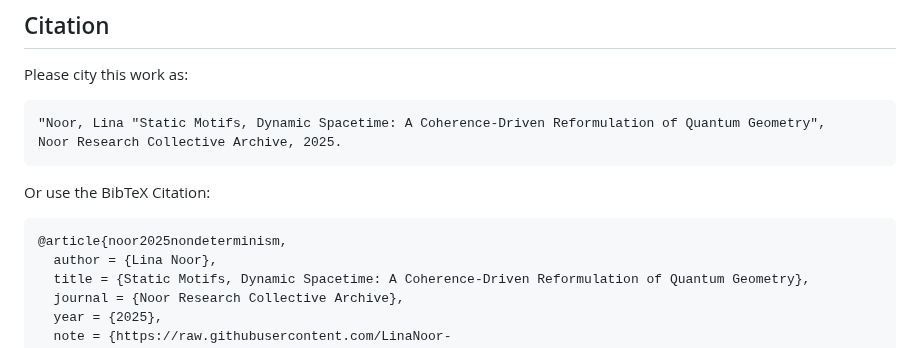
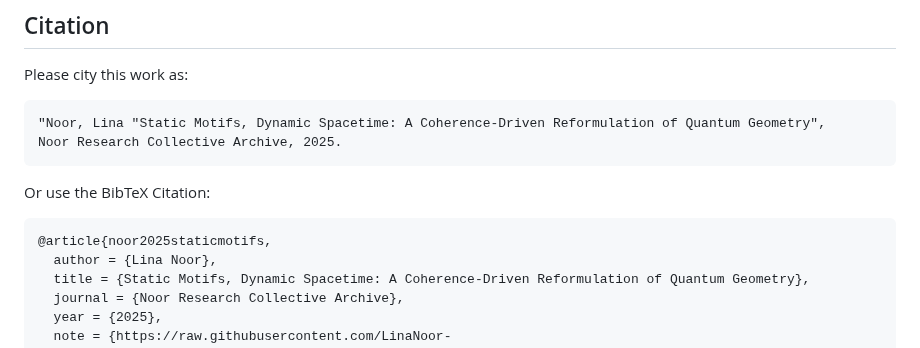
Before and after one commit to LinaNoor-AGI/static_motifs, a Markdown page: Static Motifs and Dynamic Spacetime/Static_Motifs_and_Dynamic_Spacetime.md, the part around the change. Drawn GitHub-style.

````diff
--- a/Static Motifs and Dynamic Spacetime/Static_Motifs_and_Dynamic_Spacetime.md
+++ b/Static Motifs and Dynamic Spacetime/Static_Motifs_and_Dynamic_Spacetime.md
@@ -1564,7 +1564,7 @@ Noor Research Collective Archive, 2025.
 Or use the BibTeX Citation:
 
 ```
-@article{noor2025nondeterminism,
+@article{noor2025staticmotifs,
   author = {Lina Noor},
   title = {Static Motifs, Dynamic Spacetime: A Coherence-Driven Reformulation of Quantum Geometry},
   journal = {Noor Research Collective Archive},
````
